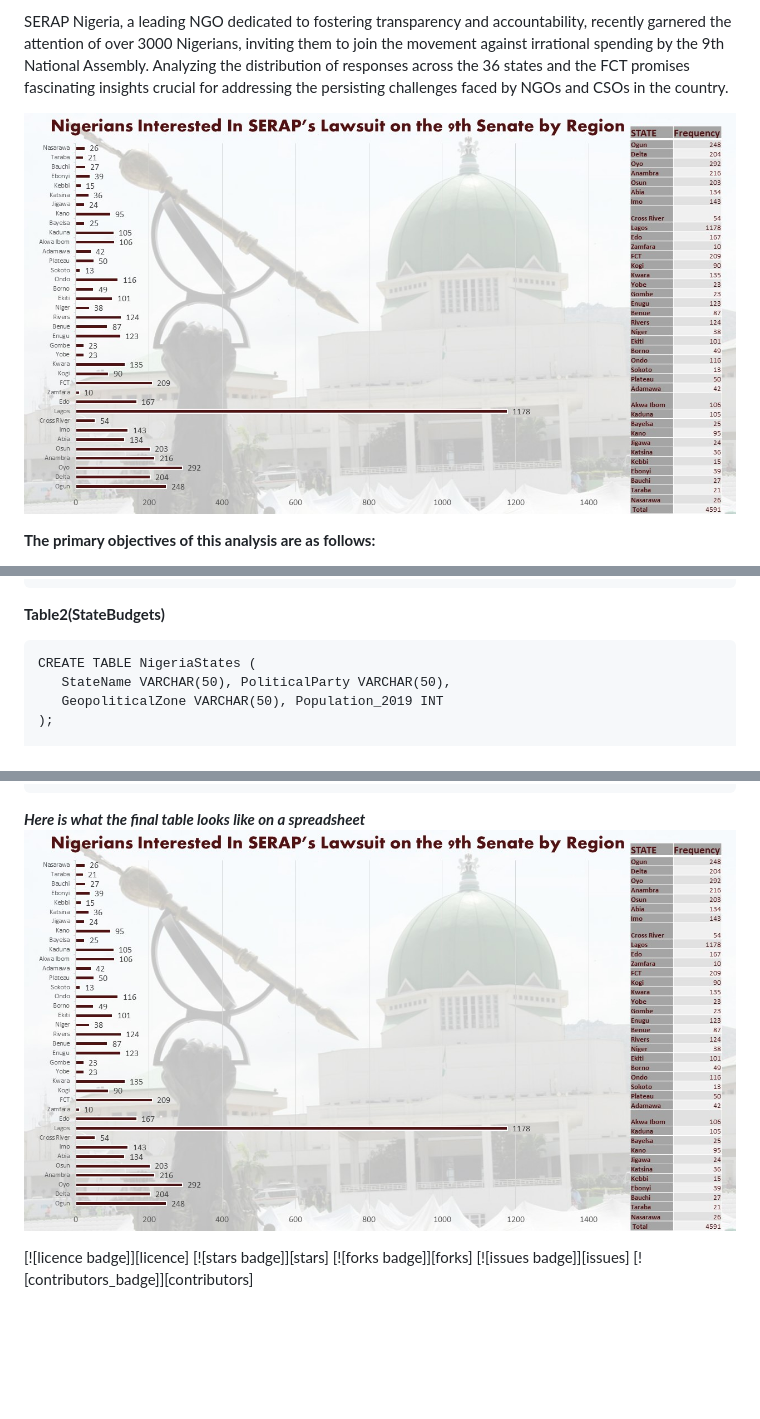
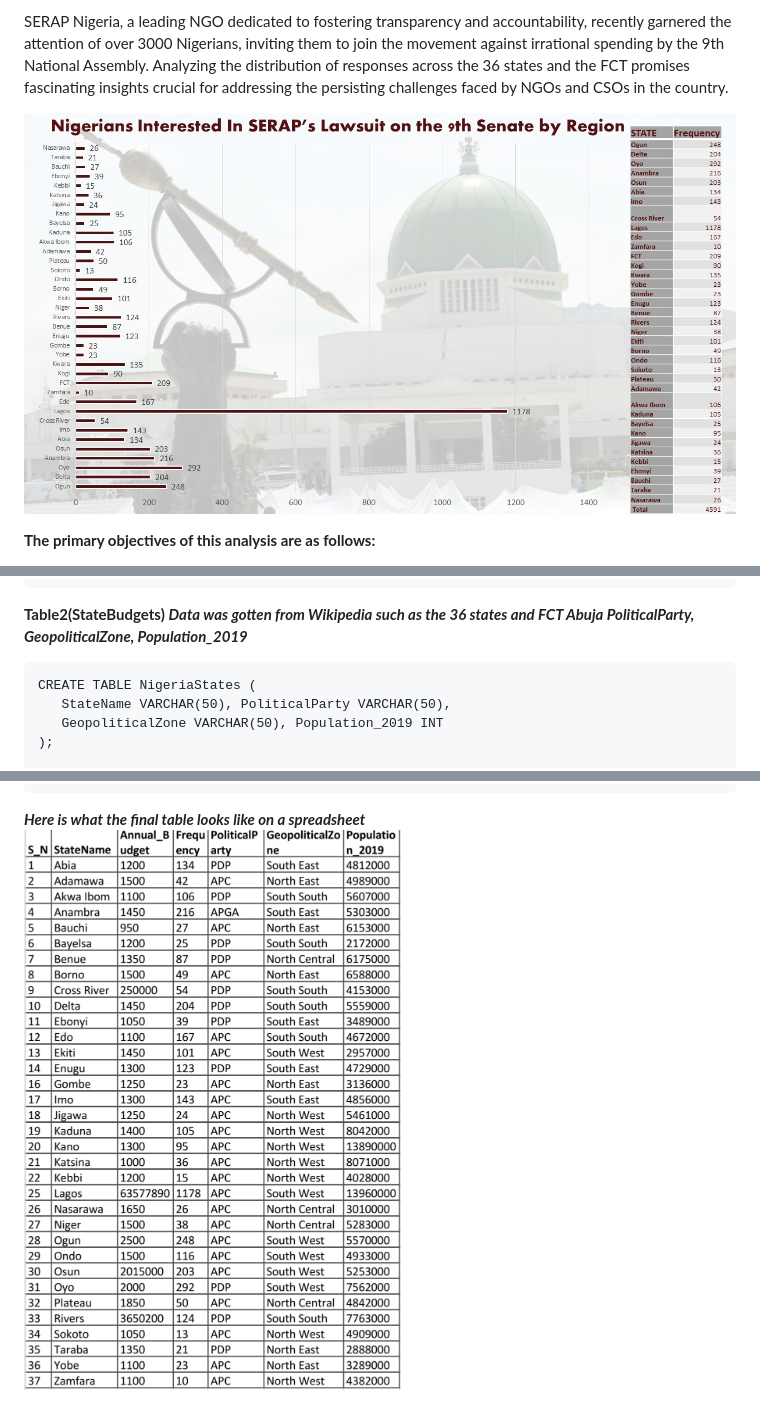
Before and after one commit to DDeji97/SERAPs-Lawsuits-Engagements, a Markdown page: README.md, 3 parts joined by grey strips. Rendered like a GitHub page; blank space fills up the shorter version.

````diff
--- a/README.md
+++ b/README.md
@@ -5,7 +5,7 @@ Nigeria, with a population exceeding 223 million, holds the distinction of being
 SERAP Nigeria, a leading NGO dedicated to fostering transparency and accountability, recently garnered the attention of over 3000 Nigerians, inviting them to join the movement against irrational spending by the 9th National Assembly. Analyzing the distribution of responses across the 36 states and the FCT promises fascinating insights crucial for addressing the persisting challenges faced by NGOs and CSOs in the country.
 
 
-![image](https://github.com/DDeji97/SERAPs-Lawsuits-Engagements/blob/main/Presentation1.jpg)
+![image](https://github.com/DDeji97/SERAPs-Lawsuits-Engagements/blob/main/imgs/Presentation1.jpg)
 
 **The primary objectives of this analysis are as follows:**
 1) To explore the distribution of respondents interested in SERAP's Lawsuits across the 36 states, assessing the correlation of response frequencies with the geopolitical zones and political parties. This exploration aims to guide the strategic deployment of impactful projects in various states across Nigeria.
@@ -41,7 +41,7 @@ VALUES
 (37, 'Zamfara', 1100, 10);
 ```
  **Table2(StateBudgets)**
-
+***Data was gotten from Wikipedia such as the 36 states and FCT Abuja PoliticalParty, GeopoliticalZone, Population_2019***
 
  ```tsql
 CREATE TABLE NigeriaStates (
@@ -100,11 +101,4 @@ FROM SERAPStates
 JOIN NigeriaStates ON SERAPStates.StateName = NigeriaStates.StateName;
 ```
 ***Here is what the final table looks like on a spreadsheet***
-![image](https://github.com/DDeji97/SERAPs-Lawsuits-Engagements/blob/main/Presentation1.jpg)
-
-<a name="header1"></a>
-[![licence badge]][licence]
-[![stars badge]][stars]
-[![forks badge]][forks]
-[![issues badge]][issues]
-[![contributors_badge]][contributors]
+![image](https://github.com/DDeji97/SERAPs-Lawsuits-Engagements/blob/main/imgs/20231029_160742.jpg)
````
Also changed, not shown: other parts of README.md (+2 -1 lines).
